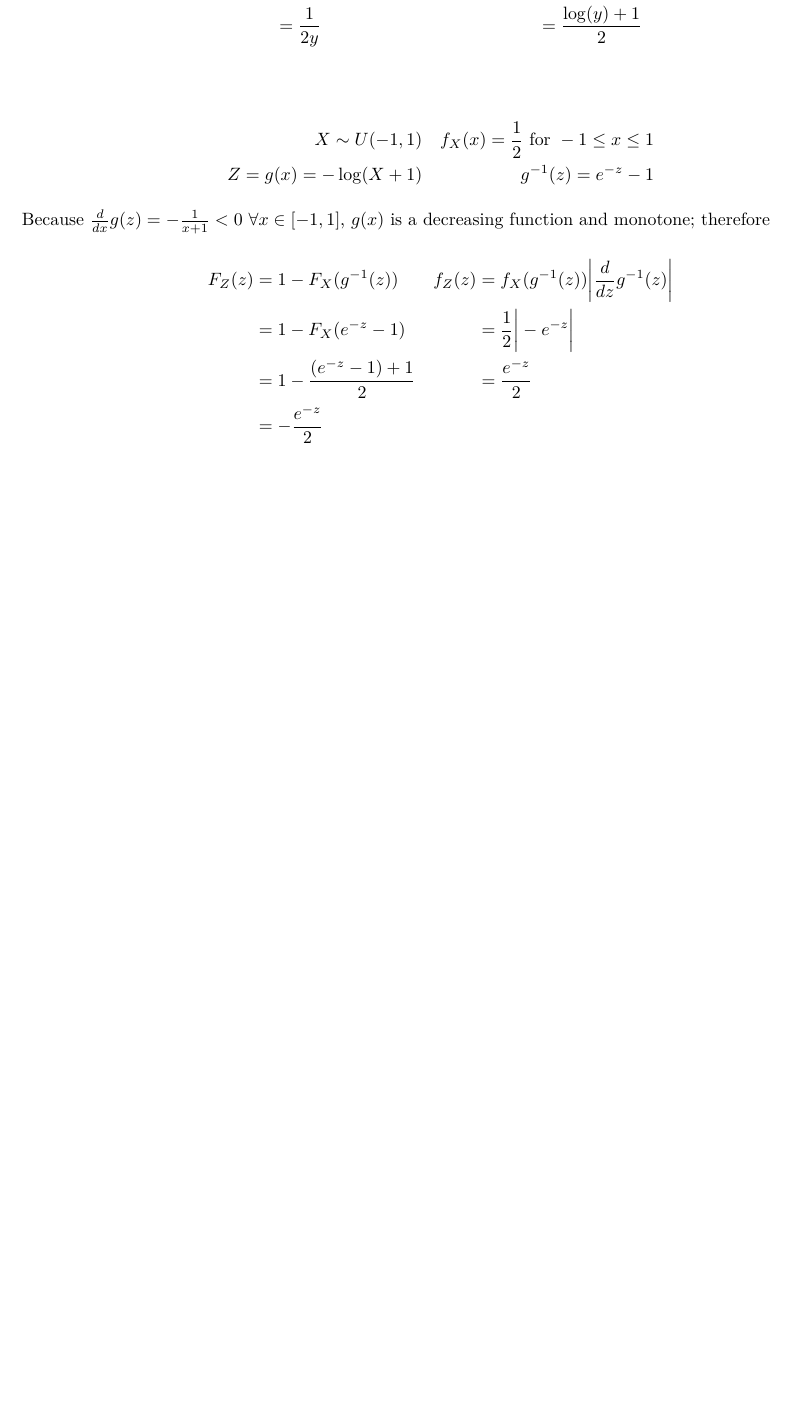
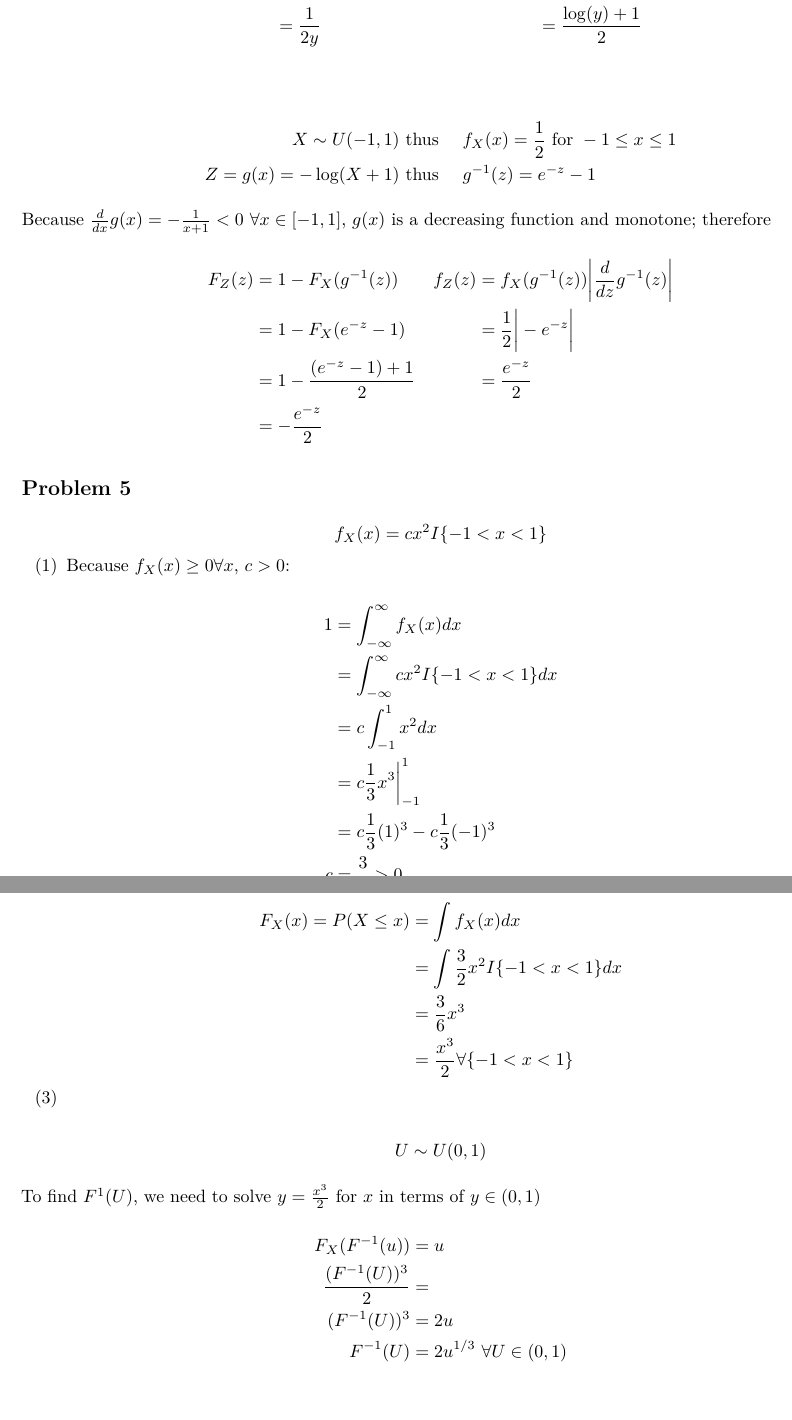
Before and after one commit to nt-williams/p8104_hw3, an R Markdown document (p8104_hw3.Rmd): part of page 2 of 2 before the commit and two parts of pages 2 and 3 of 3 after it, the two joined at a grey line, cut so that both start at the same text, the shorter picture padded with empty space. The pictures show the output file p8104_hw3.pdf that the author committed with the source.

Commit message:
problem 5

```diff
--- a/p8104_hw3.Rmd
+++ b/p8104_hw3.Rmd
@@ -85,12 +85,12 @@ $$
 
 $$
 \begin{aligned}
-X \sim U(-1, 1) & & f_X(x) = \frac{1}{2} \text{ for } -1 \leq x \leq 1 \\
-Z = g(x) = -\log(X + 1) & & g^{-1}(z) = e^{-z} - 1 \\
+X \sim U(-1, 1) & \text{ thus } & &f_X(x) = \frac{1}{2} \text{ for } -1 \leq x \leq 1 \\
+Z = g(x) = -\log(X + 1) & \text{ thus } & &g^{-1}(z) = e^{-z} - 1 \\
 \end{aligned}
 $$
 
-Because $\frac{d}{dx} g(z) = -\frac{1}{x + 1} < 0$ $\forall x \in [-1, 1]$, $g(x)$ is a decreasing function and monotone; therefore
+Because $\frac{d}{dx} g(x) = -\frac{1}{x + 1} < 0$ $\forall x \in [-1, 1]$, $g(x)$ is a decreasing function and monotone; therefore
 
 $$
 \begin{aligned}
@@ -100,3 +100,49 @@ $$
          &= - \frac{e^{-z}}{2}
 \end{aligned}
 $$
+
+
+## Problem 5
+
+$$f_X(x) = cx^2I\{-1 < x < 1 \}$$
+
+(1) Because $f_X(x) \geq 0 \forall x$, $c >0$:
+
+$$
+\begin{aligned}
+  1 &= \int_{-\infty}^{\infty} f_X(x) dx \\
+    &= \int_{-\infty}^{\infty} cx^2I\{-1 < x < 1 \}dx \\
+    &= c \int_{-1}^1 x^2dx \\
+    &= c \frac{1}{3}x^3 \bigg|_{-1}^1 \\
+    &= c\frac{1}{3}(1)^3 - c\frac{1}{3}(-1)^3 \\
+  c &= \frac{3}{2} > 0
+\end{aligned}
+$$
+
+(2)
+
+$$
+\begin{aligned}
+  F_X(x) = P(X \leq x) &= \int f_X(x)dx \\
+  &= \int \frac{3}{2}x^2 I\{-1 < x < 1\}dx \\
+  &= \frac{3}{6}x^3 \\
+  &= \frac{x^3}{2} \forall \{-1 < x < 1\}
+\end{aligned}
+$$
+
+(3)
+
+$$
+U \sim U(0, 1)
+$$
+
+To find $F^1(U)$, we need to solve $y = \frac{x^3}{2}$ for $x$ in terms of $y \in (0, 1)$
+
+$$
+\begin{aligned}
+  F_X(F^{-1}(u)) &= u \\
+  \frac{(F^{-1}(U))^3}{2} &= \\
+  (F^{-1}(U))^3 &= 2u \\
+  F^{-1}(U) &= 2u^{1/3} \ \forall U \in (0, 1)
+\end{aligned}
+$$
```
Also changed, not shown: p8104_hw3.pdf, p8104_hw3.Rmd (4 more changed lines).
